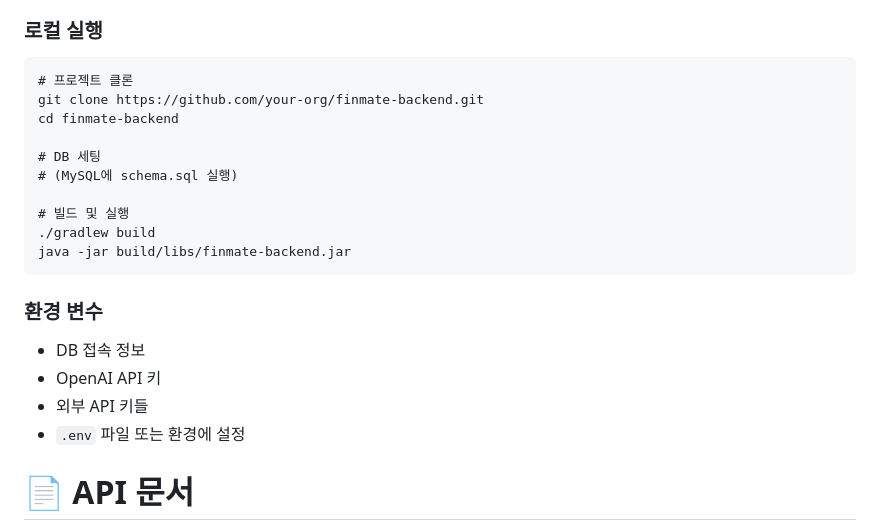
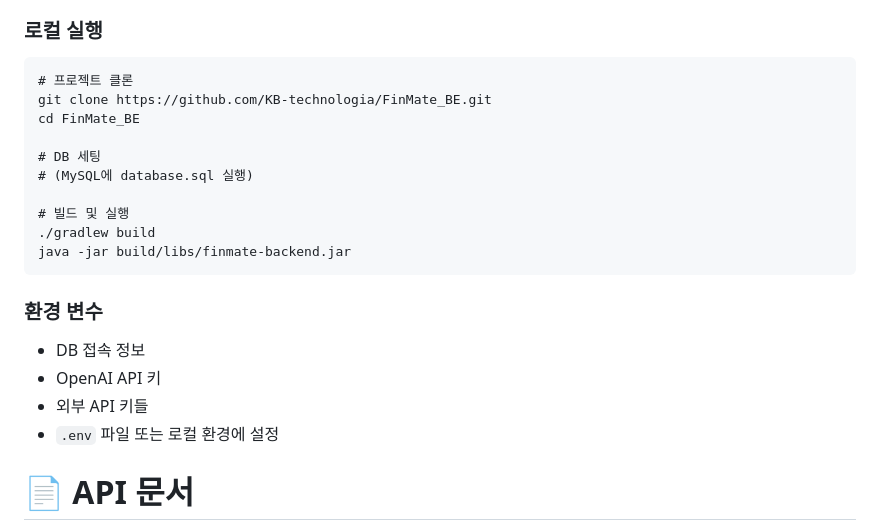
Before and after one commit to KB-technologia/FinMate_BE, a Markdown page: README.md, the part around the change. Drawn GitHub-style.

````diff
--- a/README.md
+++ b/README.md
@@ -65,11 +65,11 @@
 ### 로컬 실행
 ```
 # 프로젝트 클론
-git clone https://github.com/your-org/finmate-backend.git
-cd finmate-backend
+git clone https://github.com/KB-technologia/FinMate_BE.git
+cd FinMate_BE
 
 # DB 세팅
-# (MySQL에 schema.sql 실행)
+# (MySQL에 database.sql 실행)
 
 # 빌드 및 실행
 ./gradlew build
@@ -80,7 +80,7 @@ java -jar build/libs/finmate-backend.jar
 - DB 접속 정보
 - OpenAI API 키
 - 외부 API 키들
-- `.env` 파일 또는 환경에 설정
+- `.env` 파일 또는 로컬 환경에 설정
 
 # 📄 API 문서
 Swagger UI: `/swagger-ui.html`
````
